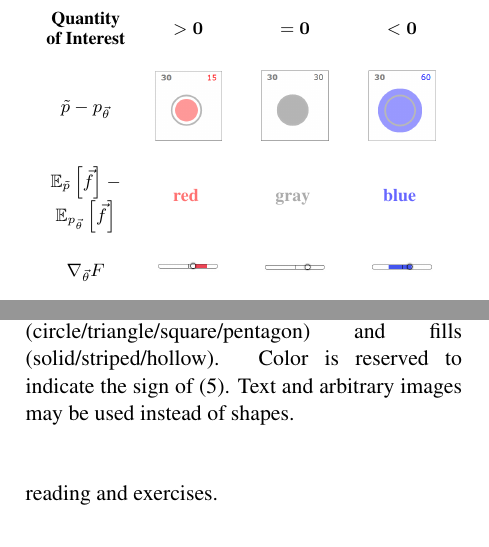
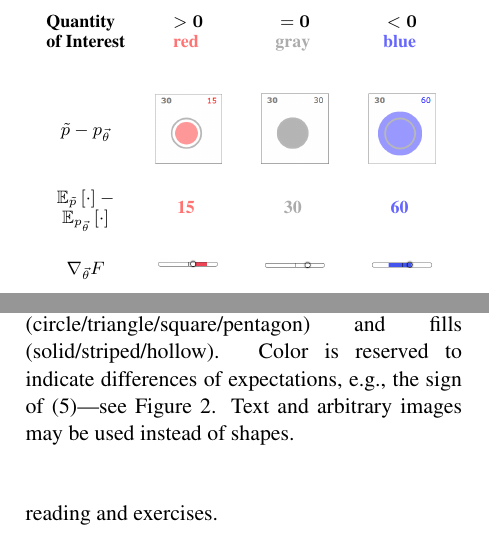
Before and after one commit to fmof/loglin, a LaTeX paper (paper/tnlp2013.tex): two parts of the columns of pages 5 and 6 of 11, joined at a grey line, cut so that both start at the same text. Compiled offline with pdfLaTeX.

Commit message:
updated some captions for color/bw considerations

```diff
--- a/paper/tnlp2013.tex
+++ b/paper/tnlp2013.tex
@@ -494,19 +494,25 @@ large weights (to prevent overfitting).
 >{\centering\arraybackslash}m{.20\columnwidth}
 >{\centering\arraybackslash}m{.18\columnwidth}}
 
-\textbf{Quantity of Interest} & $\mathbf{>0}$
-& $\mathbf{= 0}$ & $\mathbf{<0}$\\ \\
-
+\multirow{2}{ .18\columnwidth }{\textbf{Quantity of Interest}}
+& $\mathbf{>0}$
+& $\mathbf{= 0}$ & $\mathbf{<0}$\\
+& {\bf \color{red} \texttransparent{.55}{ red } }
+& {\bf \color{gray}\texttransparent{.65}{ gray } }
+& {\bf \color{blue} \texttransparent{.6}{ blue } }\\  \\ \\
+%\vspace{.75em}
 $\empirical{} -p_{\vec{\theta}}$& \includegraphics[scale=.25]{images/goldilocks-circle-small.PNG}
 & \includegraphics[scale=.25]{images/goldilocks-circle-justright.PNG}
 & \includegraphics[scale=.25]{images/goldilocks-circle-large.PNG}\\ \\
 
-$\mathbb{E}_{\empirical{}}\left[\vec{f}\right]
-- \mathbb{E}_{{p_{\vec{\theta}}}}\left[\vec{f}\right]$
+$\mathbb{E}_{\empirical{}}\left[\cdot\right]
+- \mathbb{E}_{{p_{\vec{\theta}}}}\left[\cdot\right]$
+%$\mathbb{E}_{\empirical{}}\left[\vec{f}\right]
+%- \mathbb{E}_{{p_{\vec{\theta}}}}\left[\vec{f}\right]$
 %, and $\nabla_{\vec{\theta}} F$
-& {\bf \color{red} \texttransparent{.55}{ red } }
-& {\bf \color{gray}\texttransparent{.65}{ gray } }
-& {\bf \color{blue} \texttransparent{.6}{ blue } }\\  \\
+& {\bf \color{red} \texttransparent{.55}{ 15 } }
+& {\bf \color{gray}\texttransparent{.65}{ 30 } }
+& {\bf \color{blue} \texttransparent{.6}{ 60 } }\\  \\
 \vspace{.5em}
 
 $\nabla_{\vec{\theta}} F$
@@ -637,8 +643,10 @@ combinations shown in Figure \ref{fig:shape_inventory}.
 \includegraphics[scale=.5]{images/different_shapes_fills3x4.PNG}
 \caption{Inventory of available shapes
   (circle/triangle/square/pentagon) and fills (solid/striped/hollow).
-  Color is reserved to indicate the sign of \eqref{eqn:obsexp}.  Text
-  and arbitrary images may be used instead of shapes.}
+  %Color is reserved to indicate the sign of \eqref{eqn:obsexp}.
+ Color is reserved to indicate differences of expectations, e.g.,
+ the sign of \eqref{eqn:obsexp}---see Figure \ref{fig:colorsize_inventory}.
+  Text  and arbitrary images may be used instead of shapes.}
 \label{fig:shape_inventory}
 \label{fig:inventory}
 \end{center}
```
